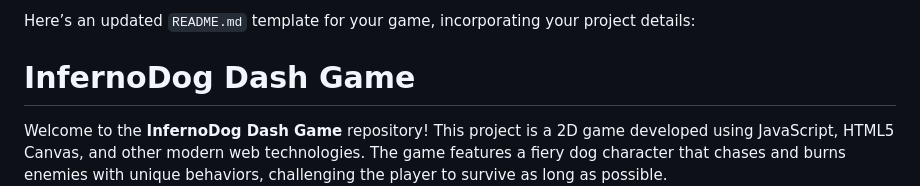
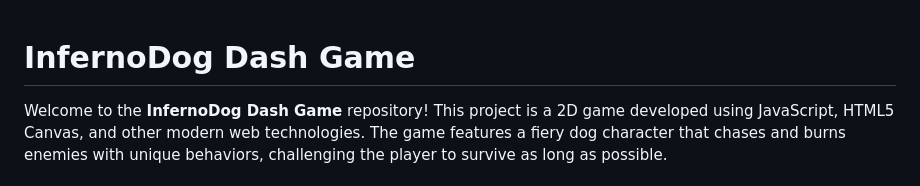
Before and after one commit to ShivamPathak4/2D-Animation-Game-using-Vanilla-JS, a Markdown page: README.md, the part around the change. GitHub-like rendering.

```diff
--- a/README.md
+++ b/README.md
@@ -1,6 +1,3 @@
-Here’s an updated `README.md` template for your game, incorporating your project details:
-
-
 # InfernoDog Dash Game
 
 Welcome to the **InfernoDog Dash Game** repository! This project is a 2D game developed using JavaScript, HTML5 Canvas, and other modern web technologies. The game features a fiery dog character that chases and burns enemies with unique behaviors, challenging the player to survive as long as possible.
```
